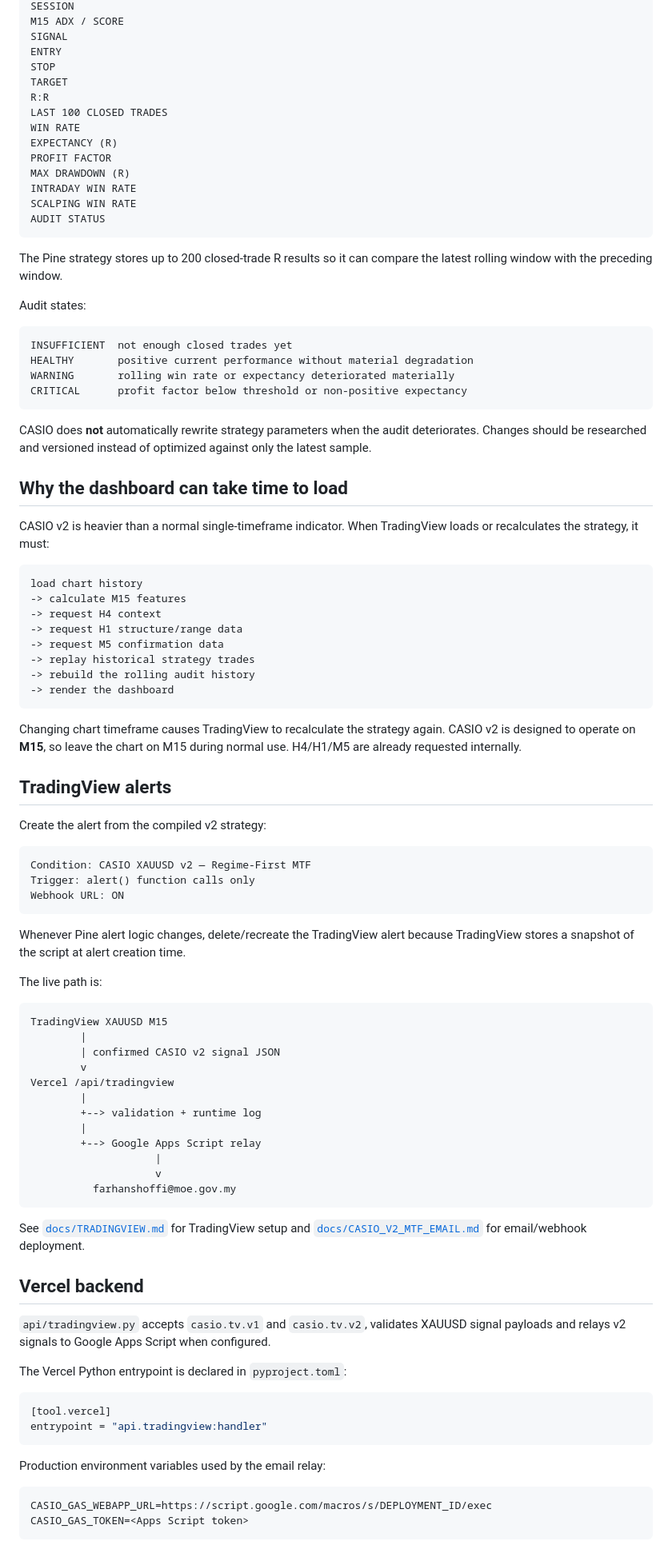
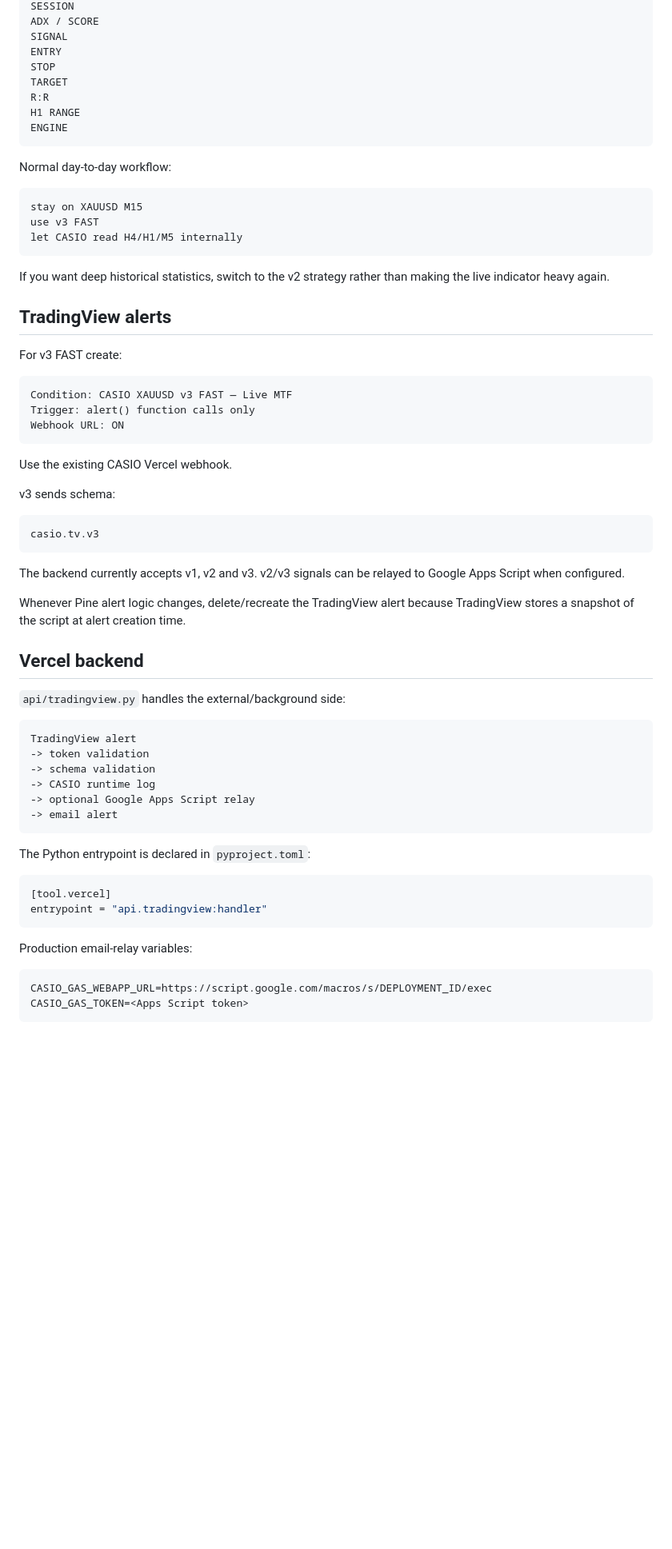
Before and after one commit to farshoffs/casio, a Markdown page: README.md, the part around one of its changes. Shown at 80% size. Drawn GitHub-style; blank space fills up the shorter version.

Commit message:
docs: document v3 fast live architecture

````diff
--- a/README.md
+++ b/README.md
@@ -139,93 +168,67 @@ H1 BIAS
 SESSION
-M15 ADX / SCORE
+ADX / SCORE
 SIGNAL
 ENTRY
 STOP
 TARGET
 R:R
-LAST 100 CLOSED TRADES
-WIN RATE
-EXPECTANCY (R)
-PROFIT FACTOR
-MAX DRAWDOWN (R)
-INTRADAY WIN RATE
-SCALPING WIN RATE
-AUDIT STATUS
+H1 RANGE
+ENGINE
 ```
 
-The Pine strategy stores up to 200 closed-trade R results so it can compare the latest rolling window with the preceding window.
-
-Audit states:
+Normal day-to-day workflow:
 
 ```text
-INSUFFICIENT  not enough closed trades yet
-HEALTHY       positive current performance without material degradation
-WARNING       rolling win rate or expectancy deteriorated materially
-CRITICAL      profit factor below threshold or non-positive expectancy
+stay on XAUUSD M15
+use v3 FAST
+let CASIO read H4/H1/M5 internally
 ```
 
-CASIO does **not** automatically rewrite strategy parameters when the audit deteriorates. Changes should be researched and versioned instead of optimized against only the latest sample.
-
-## Why the dashboard can take time to load
-
-CASIO v2 is heavier than a normal single-timeframe indicator. When TradingView loads or recalculates the strategy, it must:
-
-```text
-load chart history
--> calculate M15 features
--> request H4 context
--> request H1 structure/range data
--> request M5 confirmation data
--> replay historical strategy trades
--> rebuild the rolling audit history
--> render the dashboard
-```
-
-Changing chart timeframe causes TradingView to recalculate the strategy again. CASIO v2 is designed to operate on **M15**, so leave the chart on M15 during normal use. H4/H1/M5 are already requested internally.
+If you want deep historical statistics, switch to the v2 strategy rather than making the live indicator heavy again.
 
 ## TradingView alerts
 
-Create the alert from the compiled v2 strategy:
+For v3 FAST create:
 
 ```text
-Condition: CASIO XAUUSD v2 — Regime-First MTF
+Condition: CASIO XAUUSD v3 FAST — Live MTF
 Trigger: alert() function calls only
 Webhook URL: ON
 ```
 
-Whenever Pine alert logic changes, delete/recreate the TradingView alert because TradingView stores a snapshot of the script at alert creation time.
+Use the existing CASIO Vercel webhook.
 
-The live path is:
+v3 sends schema:
 
 ```text
-TradingView XAUUSD M15
-        |
-        | confirmed CASIO v2 signal JSON
-        v
-Vercel /api/tradingview
-        |
-        +--> validation + runtime log
-        |
-        +--> Google Apps Script relay
-                    |
-                    v
-          farhanshoffi@moe.gov.my
+casio.tv.v3
 ```
 
-See [`docs/TRADINGVIEW.md`](docs/TRADINGVIEW.md) for TradingView setup and [`docs/CASIO_V2_MTF_EMAIL.md`](docs/CASIO_V2_MTF_EMAIL.md) for email/webhook deployment.
+The backend currently accepts v1, v2 and v3. v2/v3 signals can be relayed to Google Apps Script when configured.
+
+Whenever Pine alert logic changes, delete/recreate the TradingView alert because TradingView stores a snapshot of the script at alert creation time.
 
 ## Vercel backend
 
-`api/tradingview.py` accepts `casio.tv.v1` and `casio.tv.v2`, validates XAUUSD signal payloads and relays v2 signals to Google Apps Script when configured.
+`api/tradingview.py` handles the external/background side:
 
-The Vercel Python entrypoint is declared in `pyproject.toml`:
+```text
+TradingView alert
+-> token validation
+-> schema validation
+-> CASIO runtime log
+-> optional Google Apps Script relay
+-> email alert
+```
+
+The Python entrypoint is declared in `pyproject.toml`:
 
 ```toml
 [tool.vercel]
 entrypoint = "api.tradingview:handler"
 ```
 
-Production environment variables used by the email relay:
+Production email-relay variables:
 
 ```text
 CASIO_GAS_WEBAPP_URL=https://script.google.com/macros/s/DEPLOYMENT_ID/exec
````
Also changed, not shown: other parts of README.md (+115 -105 lines).
